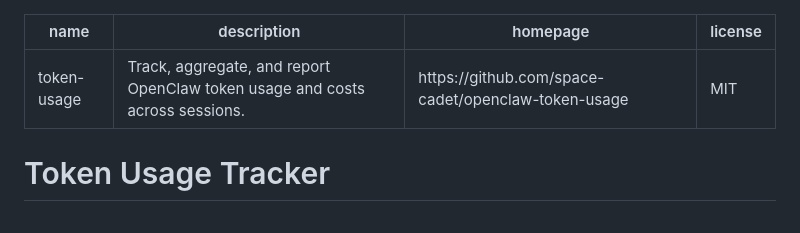
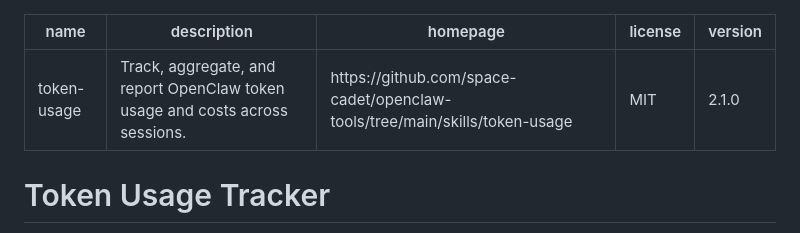
Before and after one commit to space-cadet/openclaw-tools, a Markdown page: skills/token-usage/SKILL.md, the part around the change. GitHub-like rendering.

Commit message:
token-usage: add version 2.1.0 to SKILL.md front matter

```diff
--- a/skills/token-usage/SKILL.md
+++ b/skills/token-usage/SKILL.md
@@ -1,8 +1,9 @@
 ---
 name: token-usage
 description: "Track, aggregate, and report OpenClaw token usage and costs across sessions."
-homepage: https://github.com/space-cadet/openclaw-token-usage
+homepage: https://github.com/space-cadet/openclaw-tools/tree/main/skills/token-usage
 license: MIT
+version: "2.1.0"
 ---
 
 # Token Usage Tracker
```
